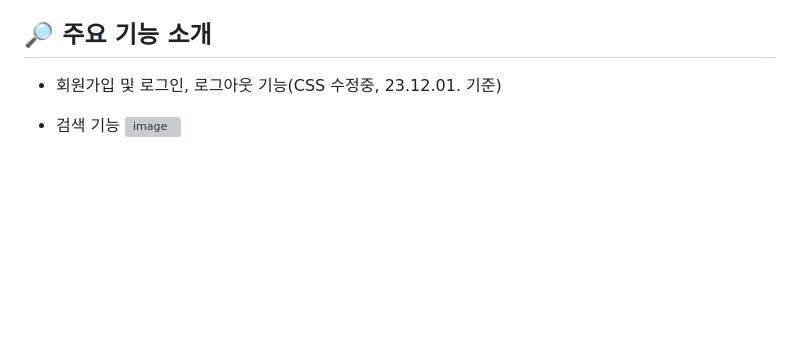
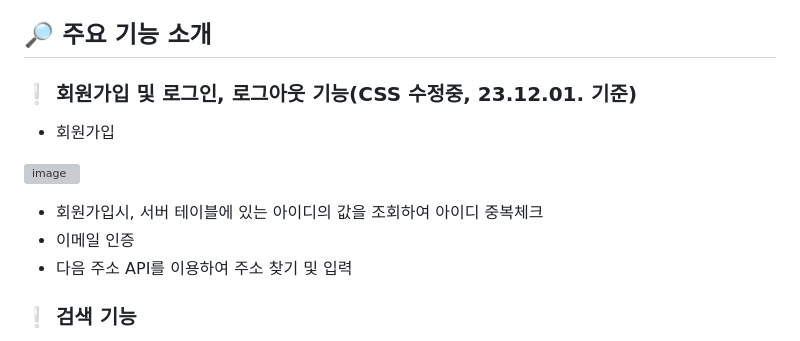
Before and after one commit to terryLee61/COFFEEBEAN---Clone-Coding, a Markdown page: README.md, the part around the change printed below. GitHub-like rendering; blank space fills up the shorter version; grey boxes are pictures that could not be loaded.

```diff
--- a/README.md
+++ b/README.md
@@ -9,8 +9,15 @@
 23.10.09. 일자를 기준으로 하여 커피빈 페이지를 클론 코딩 하였습니다.
 
 ## 🔎 주요 기능 소개
-- 회원가입 및 로그인, 로그아웃 기능(CSS 수정중, 23.12.01. 기준)
+### ❕ 회원가입 및 로그인, 로그아웃 기능(CSS 수정중, 23.12.01. 기준)
+- 회원가입
 
-- 검색 기능
+![image](https://github.com/terryLee61/cfbcopy/assets/128010347/f7dc7048-be9e-45ce-92f0-c45bbe0b80d8)
+  - 회원가입시, 서버 테이블에 있는 아이디의 값을 조회하여 아이디 중복체크
+  - 이메일 인증
+  - 다음 주소 API를 이용하여 주소 찾기 및 입력
+
+### ❕ 검색 기능
+
   ![image](https://github.com/terryLee61/cfbcopy/assets/128010347/2942a046-1737-49f8-96be-0a796e8aef0d)
 
```
Also changed, not shown: other parts of README.md (+10 -1 lines).
